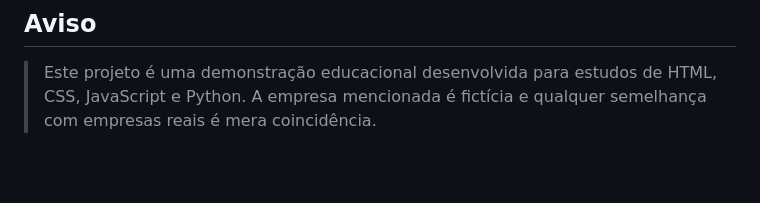
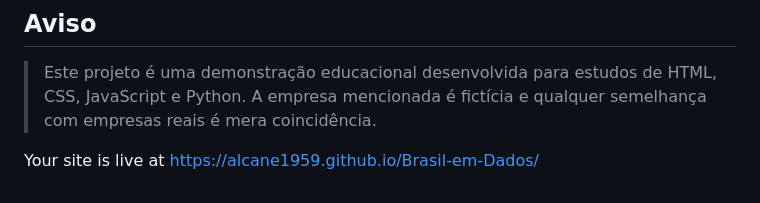
Before and after one commit to alcane1959/Brasil-em-Dados, a Markdown page: README.md, the part around the change. Drawn GitHub-style; blank space fills up the shorter version.

Commit message:
Update README with live site URL
Added live site link to the README.

```diff
--- a/README.md
+++ b/README.md
@@ -261,3 +261,5 @@ Nenhuma licença específica foi definida no arquivo fornecido. Antes de distrib
 ## Aviso
 
 > Este projeto é uma demonstração educacional desenvolvida para estudos de HTML, CSS, JavaScript e Python. A empresa mencionada é fictícia e qualquer semelhança com empresas reais é mera coincidência.
+
+Your site is live at https://alcane1959.github.io/Brasil-em-Dados/
```
